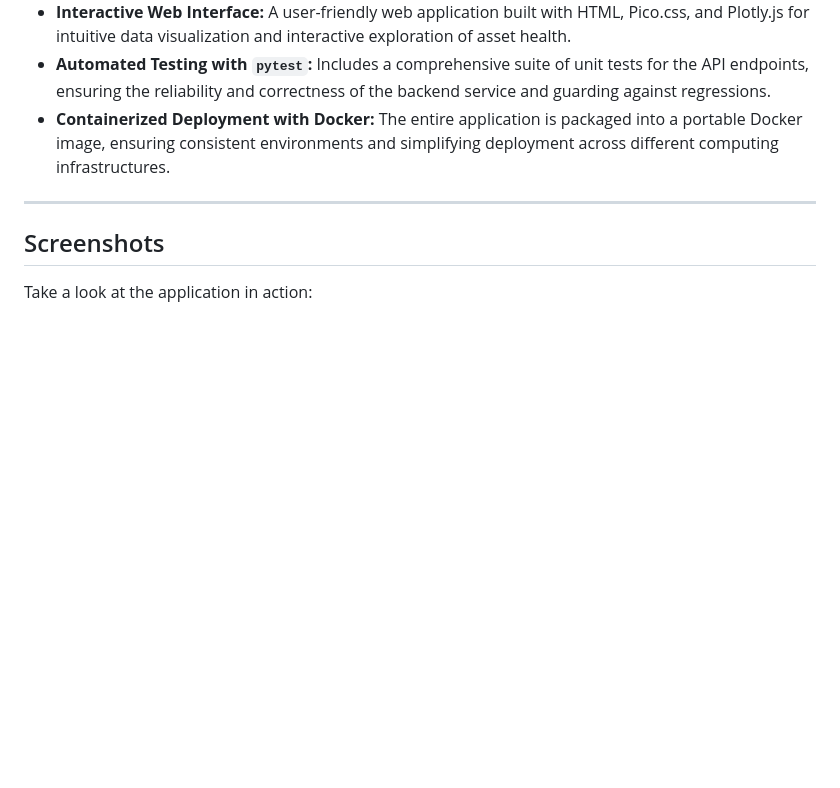
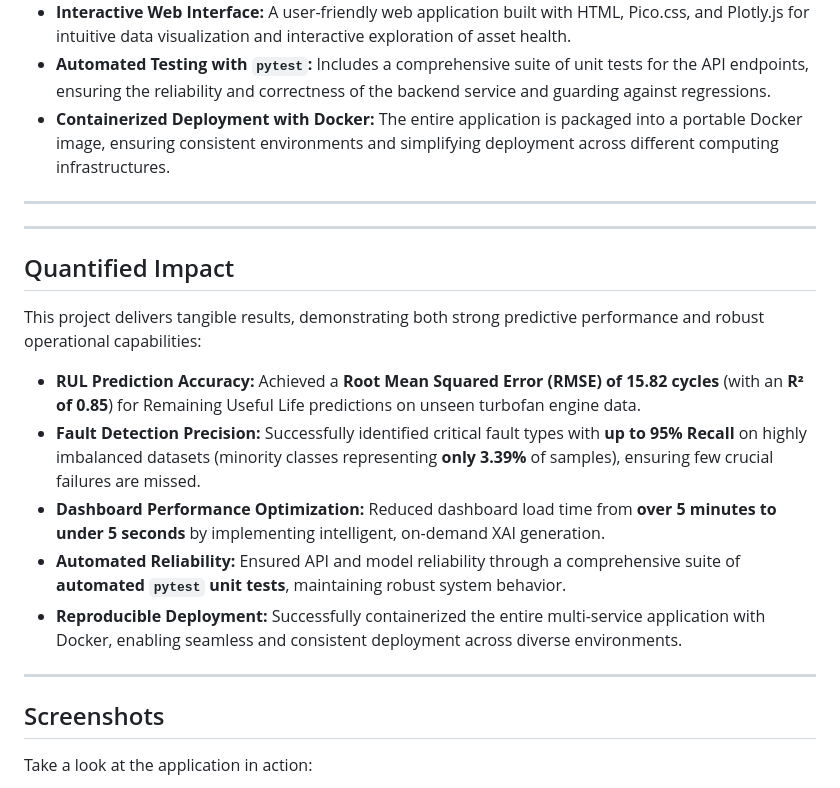
Before and after one commit to MdEhsanulHaqueKanan/robust-pdm-system, a Markdown page: README.md, the part around the change. GitHub-like rendering; blank space fills up the shorter version.

Commit message:
Updated README with key quantified results

```diff
--- a/README.md
+++ b/README.md
@@ -27,6 +27,20 @@ The project highlights a comprehensive understanding of the entire Machine Learn
 *   **Interactive Web Interface:** A user-friendly web application built with HTML, Pico.css, and Plotly.js for intuitive data visualization and interactive exploration of asset health.
 *   **Automated Testing with `pytest`:** Includes a comprehensive suite of unit tests for the API endpoints, ensuring the reliability and correctness of the backend service and guarding against regressions.
 *   **Containerized Deployment with Docker:** The entire application is packaged into a portable Docker image, ensuring consistent environments and simplifying deployment across different computing infrastructures.
+
+---
+
+---
+
+## Quantified Impact
+
+This project delivers tangible results, demonstrating both strong predictive performance and robust operational capabilities:
+
+*   **RUL Prediction Accuracy:** Achieved a **Root Mean Squared Error (RMSE) of 15.82 cycles** (with an **R² of 0.85**) for Remaining Useful Life predictions on unseen turbofan engine data.
+*   **Fault Detection Precision:** Successfully identified critical fault types with **up to 95% Recall** on highly imbalanced datasets (minority classes representing **only 3.39%** of samples), ensuring few crucial failures are missed.
+*   **Dashboard Performance Optimization:** Reduced dashboard load time from **over 5 minutes to under 5 seconds** by implementing intelligent, on-demand XAI generation.
+*   **Automated Reliability:** Ensured API and model reliability through a comprehensive suite of **automated `pytest` unit tests**, maintaining robust system behavior.
+*   **Reproducible Deployment:** Successfully containerized the entire multi-service application with Docker, enabling seamless and consistent deployment across diverse environments.
 
 ---
 
```
